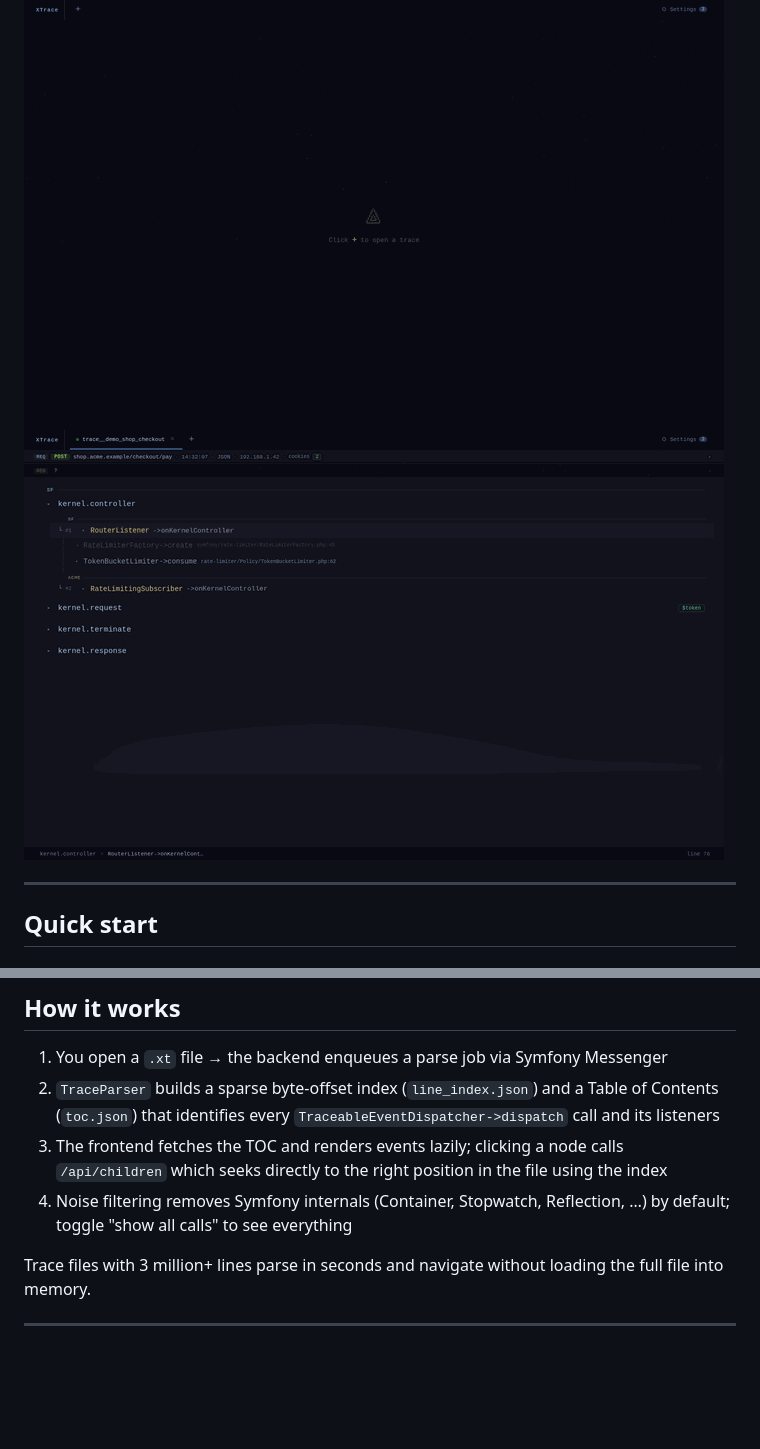
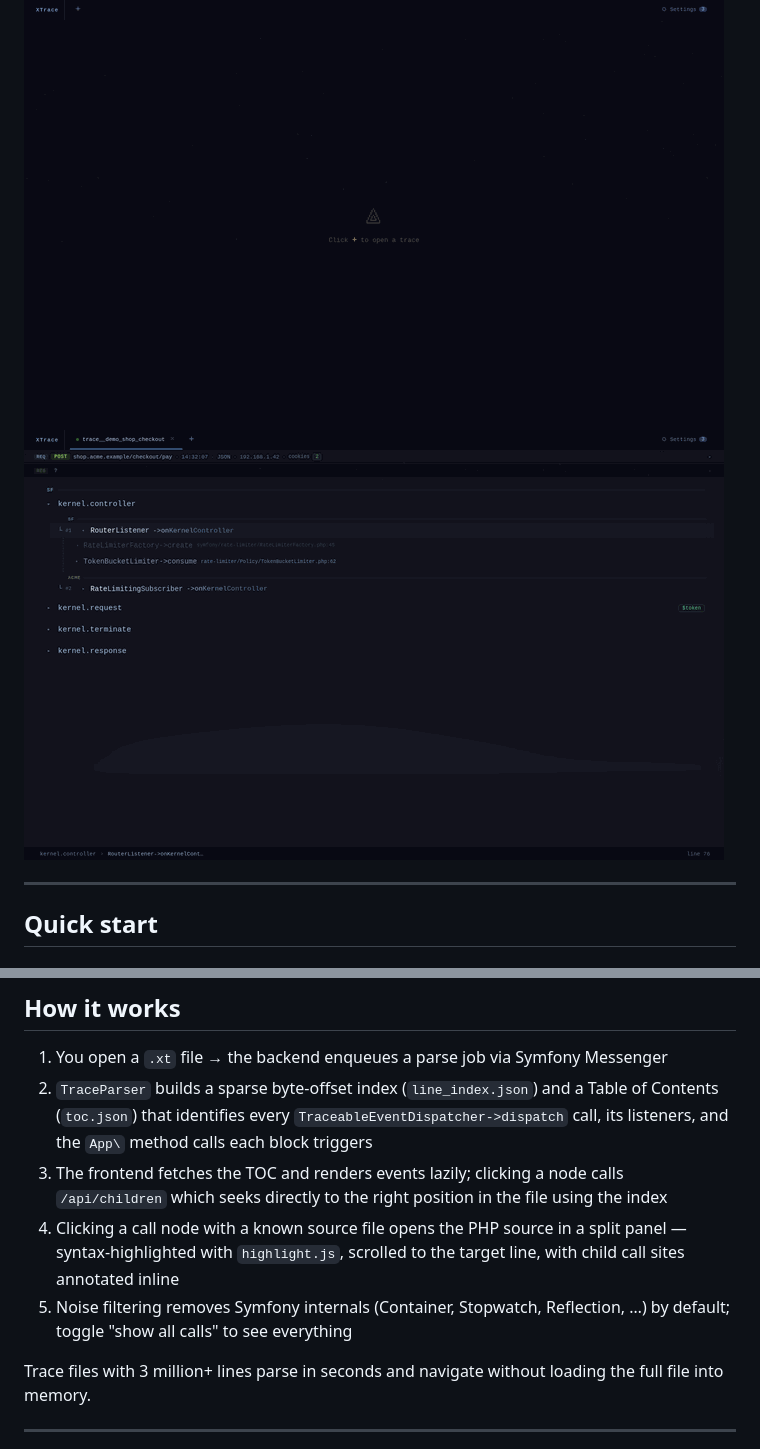
Before and after one commit to Icetlin/XTrace-Explorer, a Markdown page: README.md, 2 parts joined by grey strips. Rendered like a GitHub page; pictures changed too: docs/screenshots/demo-deep-dive.gif, docs/screenshots/demo-drilldown.gif; blank space fills up the shorter version.

```diff
--- a/README.md
+++ b/README.md
@@ -105,9 +112,10 @@ Backend lives in `symfony/`, frontend in `frontend/`. The async trace parser run
 ## How it works
 
 1. You open a `.xt` file → the backend enqueues a parse job via Symfony Messenger
-2. `TraceParser` builds a sparse byte-offset index (`line_index.json`) and a Table of Contents (`toc.json`) that identifies every `TraceableEventDispatcher->dispatch` call and its listeners
+2. `TraceParser` builds a sparse byte-offset index (`line_index.json`) and a Table of Contents (`toc.json`) that identifies every `TraceableEventDispatcher->dispatch` call, its listeners, and the `App\` method calls each block triggers
 3. The frontend fetches the TOC and renders events lazily; clicking a node calls `/api/children` which seeks directly to the right position in the file using the index
-4. Noise filtering removes Symfony internals (Container, Stopwatch, Reflection, …) by default; toggle "show all calls" to see everything
+4. Clicking a call node with a known source file opens the PHP source in a split panel — syntax-highlighted with `highlight.js`, scrolled to the target line, with child call sites annotated inline
+5. Noise filtering removes Symfony internals (Container, Stopwatch, Reflection, …) by default; toggle "show all calls" to see everything
 
 Trace files with 3 million+ lines parse in seconds and navigate without loading the full file into memory.
 
```
Also changed, not shown: other parts of README.md (+12 -5 lines), docs/screenshots/04-expanded.png, docs/screenshots/05-calltree.png, docs/screenshots/05b-calltree-deep.png, docs/screenshots/06-export.png.
